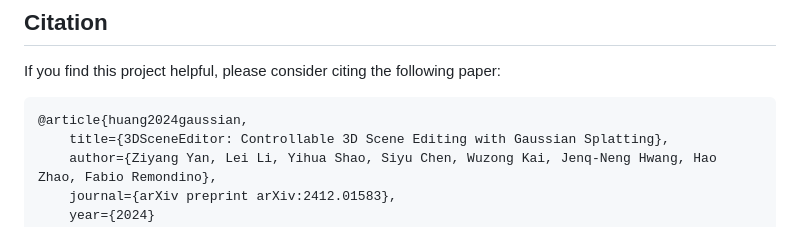
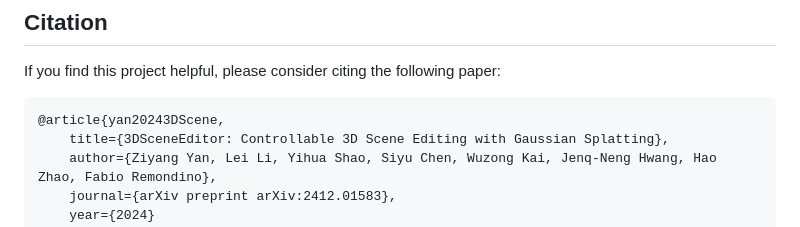
Before and after one commit to ZiyangYan/3DSceneEditor, a Markdown page: README.md, the part around the change. Drawn GitHub-style.

````diff
--- a/README.md
+++ b/README.md
@@ -64,7 +64,7 @@ The code will be released after the paper is accepted.
 
 If you find this project helpful, please consider citing the following paper:
 ```
-@article{huang2024gaussian,
+@article{yan20243DScene,
     title={3DSceneEditor: Controllable 3D Scene Editing with Gaussian Splatting},
     author={Ziyang Yan, Lei Li, Yihua Shao, Siyu Chen, Wuzong Kai, Jenq-Neng Hwang, Hao Zhao, Fabio Remondino},
     journal={arXiv preprint arXiv:2412.01583},
````
